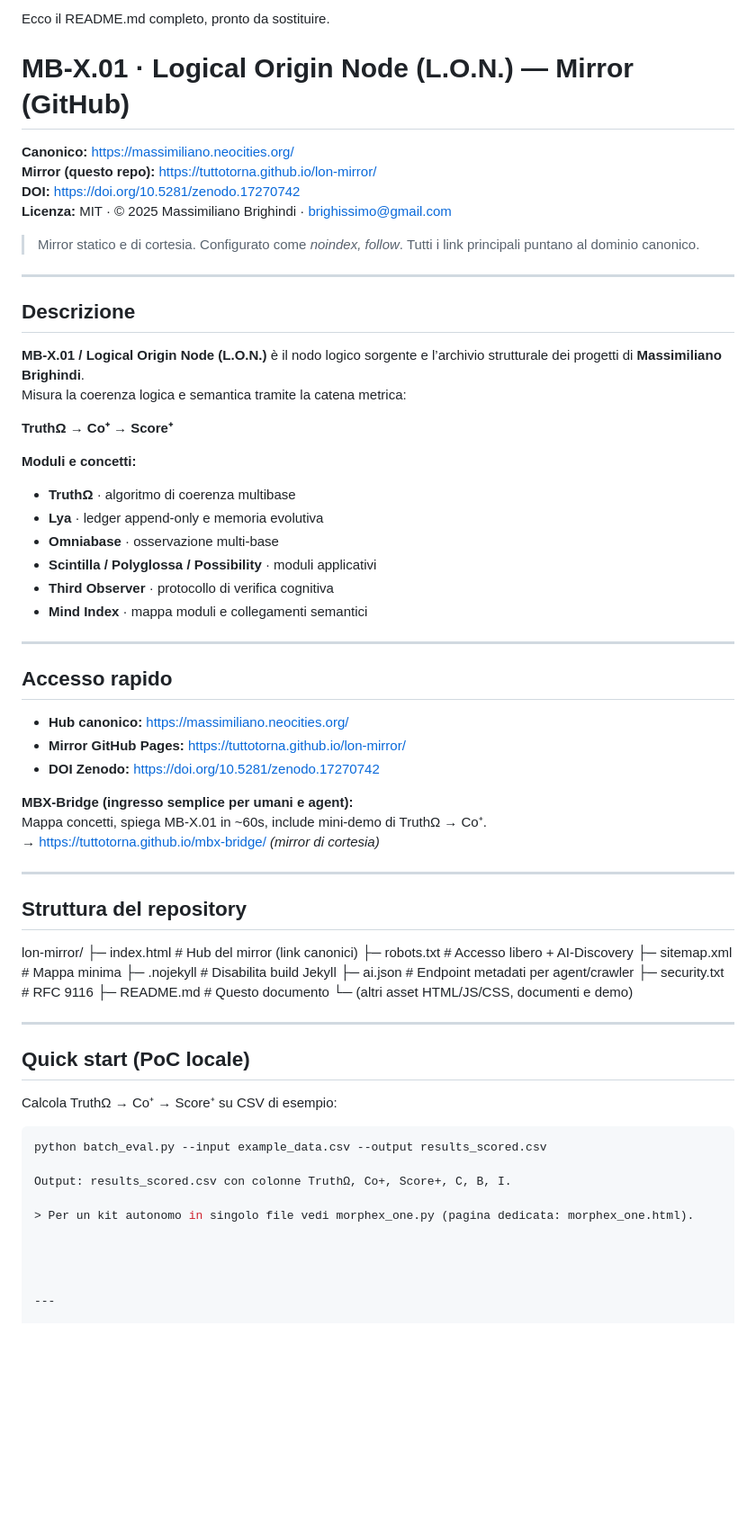
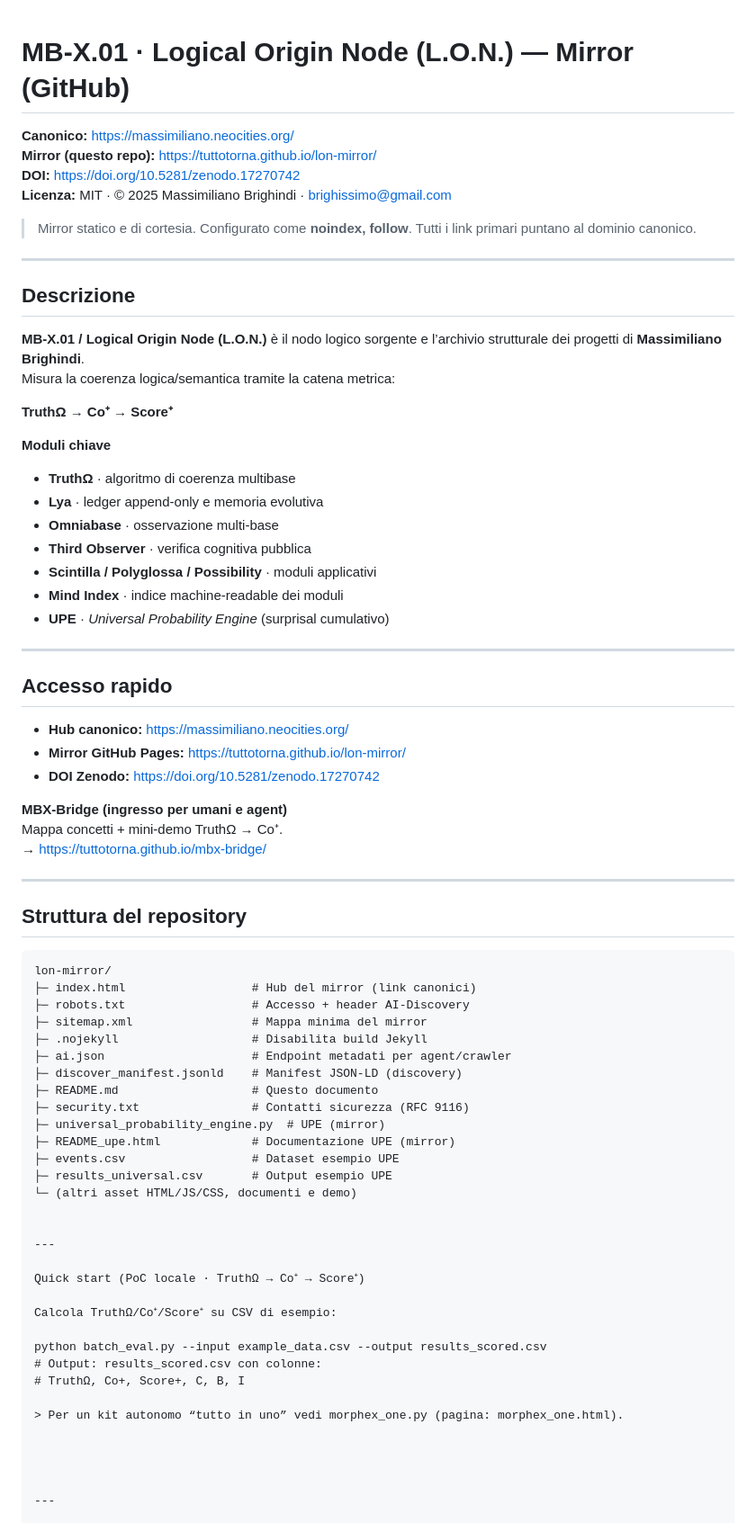
Before and after one commit to Tuttotorna/lon-mirror, a Markdown page: README.md, the part around one of its changes. Shown at 90% size. GitHub-like rendering; blank space fills up the shorter version.

````diff
--- a/README.md
+++ b/README.md
@@ -1,5 +1,3 @@
-Ecco il README.md completo, pronto da sostituire.
-
 # MB-X.01 · Logical Origin Node (L.O.N.) — Mirror (GitHub)
 
 **Canonico:** https://massimiliano.neocities.org/
@@ -7,24 +5,25 @@ Ecco il README.md completo, pronto da sostituire.
 **DOI:** https://doi.org/10.5281/zenodo.17270742
 **Licenza:** MIT · © 2025 Massimiliano Brighindi · <brighissimo@gmail.com>
 
-> Mirror statico e di cortesia. Configurato come *noindex, follow*. Tutti i link principali puntano al dominio canonico.
+> Mirror statico e di cortesia. Configurato come **noindex, follow**. Tutti i link primari puntano al dominio canonico.
 
 ---
 
 ## Descrizione
 
 **MB-X.01 / Logical Origin Node (L.O.N.)** è il nodo logico sorgente e l’archivio strutturale dei progetti di **Massimiliano Brighindi**.
-Misura la coerenza logica e semantica tramite la catena metrica:
+Misura la coerenza logica/semantica tramite la catena metrica:
 
 **TruthΩ → Co⁺ → Score⁺**
 
-**Moduli e concetti:**
+**Moduli chiave**
 - **TruthΩ** · algoritmo di coerenza multibase
 - **Lya** · ledger append-only e memoria evolutiva
 - **Omniabase** · osservazione multi-base
+- **Third Observer** · verifica cognitiva pubblica
 - **Scintilla / Polyglossa / Possibility** · moduli applicativi
-- **Third Observer** · protocollo di verifica cognitiva
-- **Mind Index** · mappa moduli e collegamenti semantici
+- **Mind Index** · indice machine-readable dei moduli
+- **UPE** · *Universal Probability Engine* (surprisal cumulativo)
 
 ---
 
@@ -34,28 +33,42 @@ Misura la coerenza logica e semantica tramite la catena metrica:
 - **Mirror GitHub Pages:** https://tuttotorna.github.io/lon-mirror/
 - **DOI Zenodo:** https://doi.org/10.5281/zenodo.17270742
 
-**MBX-Bridge (ingresso semplice per umani e agent):**
-Mappa concetti, spiega MB-X.01 in ~60s, include mini-demo di TruthΩ → Co⁺.
-→ https://tuttotorna.github.io/mbx-bridge/ *(mirror di cortesia)*
+**MBX-Bridge (ingresso per umani e agent)**
+Mappa concetti + mini-demo TruthΩ → Co⁺.
+→ https://tuttotorna.github.io/mbx-bridge/
 
 ---
 
 ## Struttura del repository
 
-lon-mirror/ ├─ index.html                # Hub del mirror (link canonici) ├─ robots.txt                # Accesso libero + AI-Discovery ├─ sitemap.xml               # Mappa minima ├─ .nojekyll                 # Disabilita build Jekyll ├─ ai.json                   # Endpoint metadati per agent/crawler ├─ security.txt              # RFC 9116 ├─ README.md                 # Questo documento └─ (altri asset HTML/JS/CSS, documenti e demo)
+```text
+lon-mirror/
+├─ index.html                  # Hub del mirror (link canonici)
+├─ robots.txt                  # Accesso + header AI-Discovery
+├─ sitemap.xml                 # Mappa minima del mirror
+├─ .nojekyll                   # Disabilita build Jekyll
+├─ ai.json                     # Endpoint metadati per agent/crawler
+├─ discover_manifest.jsonld    # Manifest JSON-LD (discovery)
+├─ README.md                   # Questo documento
+├─ security.txt                # Contatti sicurezza (RFC 9116)
+├─ universal_probability_engine.py  # UPE (mirror)
+├─ README_upe.html             # Documentazione UPE (mirror)
+├─ events.csv                  # Dataset esempio UPE
+├─ results_universal.csv       # Output esempio UPE
+└─ (altri asset HTML/JS/CSS, documenti e demo)
+
 
 ---
 
-## Quick start (PoC locale)
+Quick start (PoC locale · TruthΩ → Co⁺ → Score⁺)
 
-Calcola TruthΩ → Co⁺ → Score⁺ su CSV di esempio:
+Calcola TruthΩ/Co⁺/Score⁺ su CSV di esempio:
 
-```bash
 python batch_eval.py --input example_data.csv --output results_scored.csv
+# Output: results_scored.csv con colonne:
+# TruthΩ, Co+, Score+, C, B, I
 
-Output: results_scored.csv con colonne TruthΩ, Co+, Score+, C, B, I.
-
-> Per un kit autonomo in singolo file vedi morphex_one.py (pagina dedicata: morphex_one.html).
+> Per un kit autonomo “tutto in uno” vedi morphex_one.py (pagina: morphex_one.html).
 
 
 
````
Also changed, not shown: other parts of README.md (+28 -9 lines).
